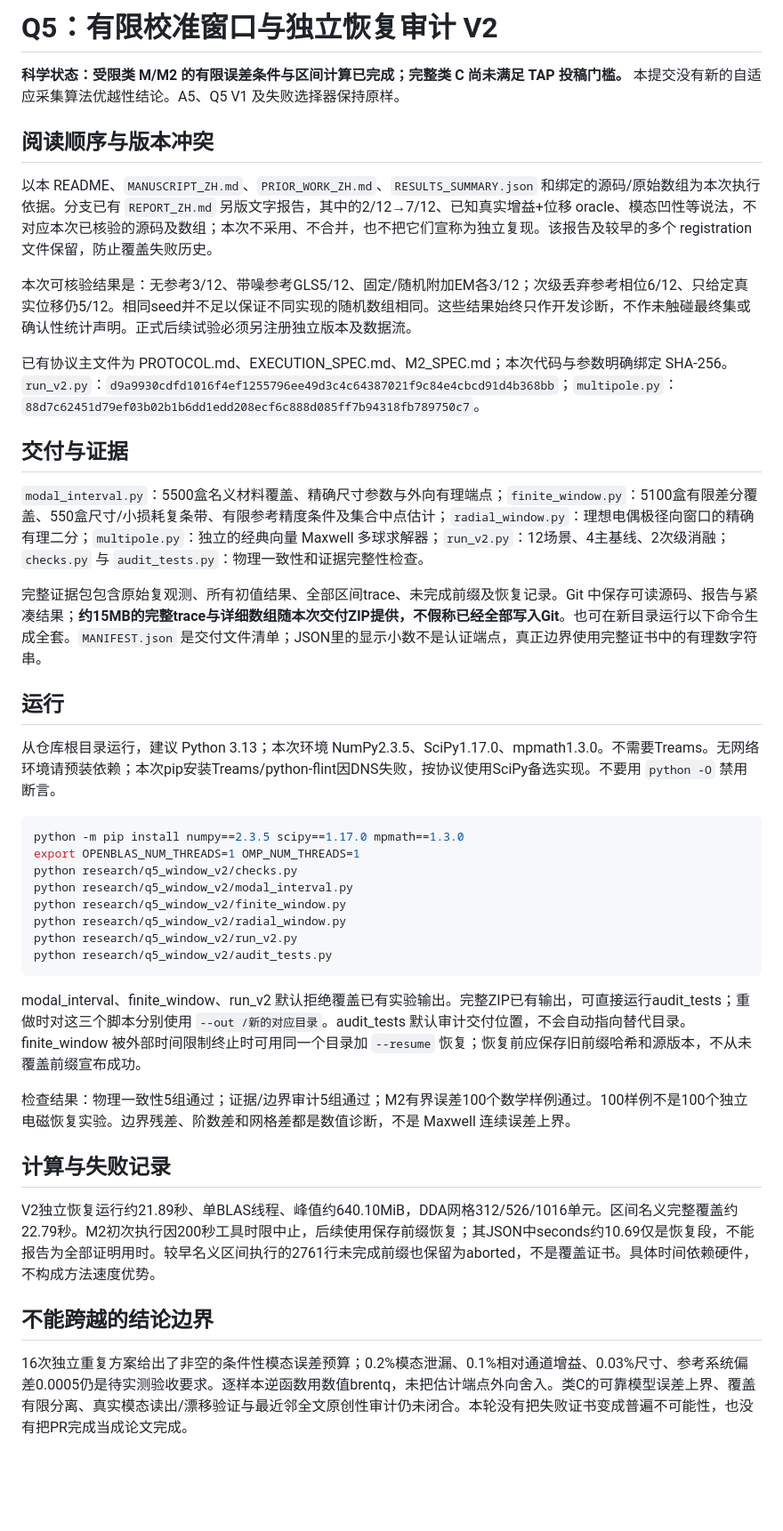
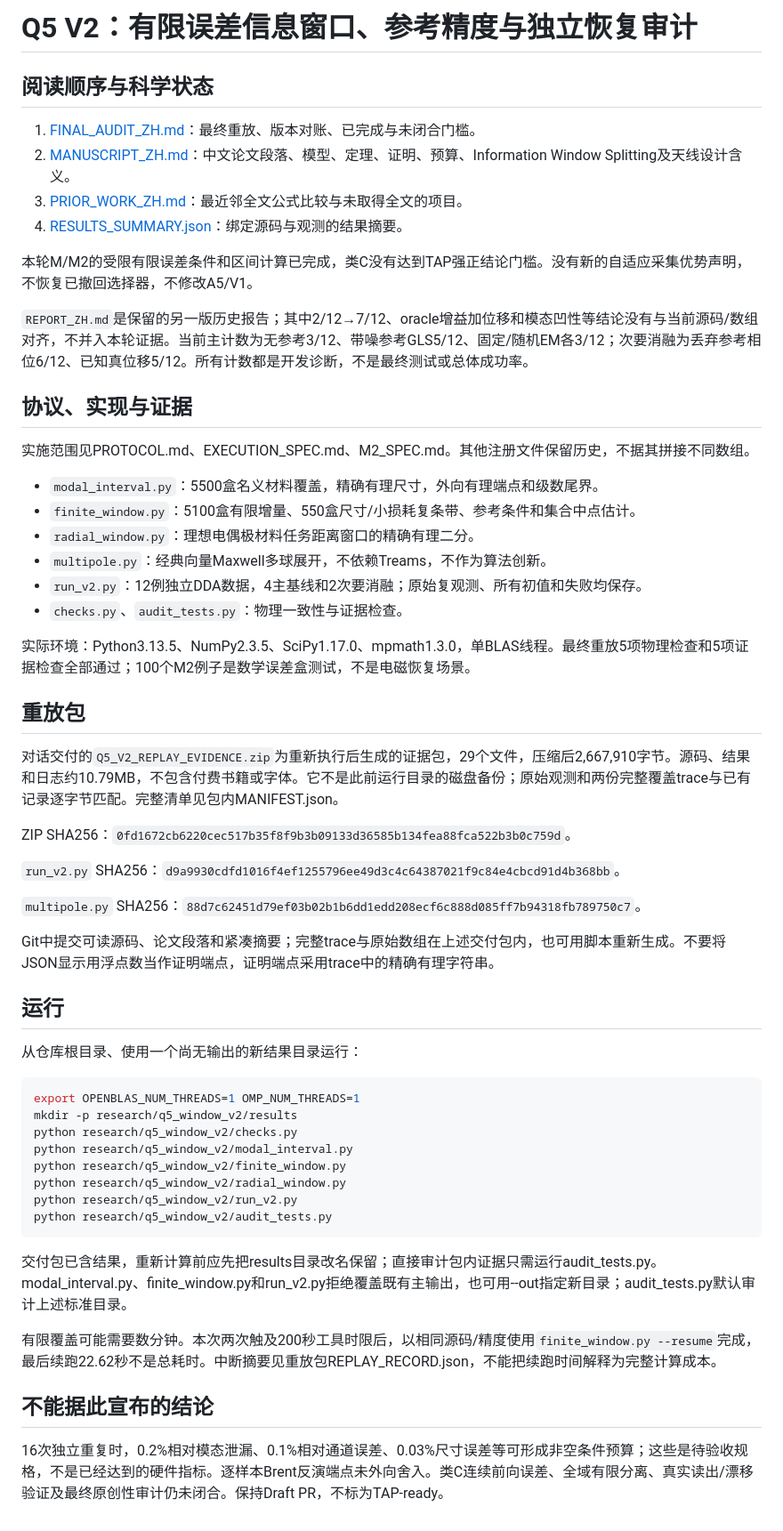
Before and after one commit to migodam/fullwave-self-calibration, a Markdown page: research/q5_window_v2/README.md, the part around the change. Shown at 89% size. GitHub-like rendering; blank space fills up the shorter version.

Commit message:
更新 Q5 V2 交付入口与重放包校验和，统一有效证据版本

````diff
--- a/research/q5_window_v2/README.md
+++ b/research/q5_window_v2/README.md
@@ -1,28 +1,48 @@
-# Q5：有限校准窗口与独立恢复审计 V2
+# Q5 V2：有限误差信息窗口、参考精度与独立恢复审计
 
-**科学状态：受限类 M/M2 的有限误差条件与区间计算已完成；完整类 C 尚未满足 TAP 投稿门槛。** 本提交没有新的自适应采集算法优越性结论。A5、Q5 V1 及失败选择器保持原样。
+## 阅读顺序与科学状态
 
-## 阅读顺序与版本冲突
+1. [FINAL_AUDIT_ZH.md](FINAL_AUDIT_ZH.md)：最终重放、版本对账、已完成与未闭合门槛。
+2. [MANUSCRIPT_ZH.md](MANUSCRIPT_ZH.md)：中文论文段落、模型、定理、证明、预算、Information Window Splitting及天线设计含义。
+3. [PRIOR_WORK_ZH.md](PRIOR_WORK_ZH.md)：最近邻全文公式比较与未取得全文的项目。
+4. [RESULTS_SUMMARY.json](RESULTS_SUMMARY.json)：绑定源码与观测的结果摘要。
 
-以本 README、`MANUSCRIPT_ZH.md`、`PRIOR_WORK_ZH.md`、`RESULTS_SUMMARY.json` 和绑定的源码/原始数组为本次执行依据。分支已有 `REPORT_ZH.md` 另版文字报告，其中的2/12→7/12、已知真实增益+位移 oracle、模态凹性等说法，不对应本次已核验的源码及数组；本次不采用、不合并，也不把它们宣称为独立复现。该报告及较早的多个 registration 文件保留，防止覆盖失败历史。
+本轮M/M2的受限有限误差条件和区间计算已完成，类C没有达到TAP强正结论门槛。没有新的自适应采集优势声明，不恢复已撤回选择器，不修改A5/V1。
 
-本次可核验结果是：无参考3/12、带噪参考GLS5/12、固定/随机附加EM各3/12；次级丢弃参考相位6/12、只给定真实位移仍5/12。相同seed并不足以保证不同实现的随机数组相同。这些结果始终只作开发诊断，不作未触碰最终集或确认性统计声明。正式后续试验必须另注册独立版本及数据流。
+`REPORT_ZH.md`是保留的另一版历史报告；其中2/12→7/12、oracle增益加位移和模态凹性等结论没有与当前源码/数组对齐，不并入本轮证据。当前主计数为无参考3/12、带噪参考GLS5/12、固定/随机EM各3/12；次要消融为丢弃参考相位6/12、已知真位移5/12。所有计数都是开发诊断，不是最终测试或总体成功率。
 
-已有协议主文件为 PROTOCOL.md、EXECUTION_SPEC.md、M2_SPEC.md；本次代码与参数明确绑定 SHA-256。`run_v2.py`：`d9a9930cdfd1016f4ef1255796ee49d3c4c64387021f9c84e4cbcd91d4b368bb`；`multipole.py`：`88d7c62451d79ef03b02b1b6dd1edd208ecf6c888d085ff7b94318fb789750c7`。
+## 协议、实现与证据
 
-## 交付与证据
+实施范围见PROTOCOL.md、EXECUTION_SPEC.md、M2_SPEC.md。其他注册文件保留历史，不据其拼接不同数组。
 
-`modal_interval.py`：5500盒名义材料覆盖、精确尺寸参数与外向有理端点；`finite_window.py`：5100盒有限差分覆盖、550盒尺寸/小损耗复条带、有限参考精度条件及集合中点估计；`radial_window.py`：理想电偶极径向窗口的精确有理二分；`multipole.py`：独立的经典向量 Maxwell 多球求解器；`run_v2.py`：12场景、4主基线、2次级消融；`checks.py` 与 `audit_tests.py`：物理一致性和证据完整性检查。
+- `modal_interval.py`：5500盒名义材料覆盖，精确有理尺寸，外向有理端点和级数尾界。
+- `finite_window.py`：5100盒有限增量、550盒尺寸/小损耗复条带、参考条件和集合中点估计。
+- `radial_window.py`：理想电偶极材料任务距离窗口的精确有理二分。
+- `multipole.py`：经典向量Maxwell多球展开，不依赖Treams，不作为算法创新。
+- `run_v2.py`：12例独立DDA数据，4主基线和2次要消融；原始复观测、所有初值和失败均保存。
+- `checks.py`、`audit_tests.py`：物理一致性与证据检查。
 
-完整证据包包含原始复观测、所有初值结果、全部区间trace、未完成前缀及恢复记录。Git 中保存可读源码、报告与紧凑结果；**约15MB的完整trace与详细数组随本次交付ZIP提供，不假称已经全部写入Git**。也可在新目录运行以下命令生成全套。`MANIFEST.json` 是交付文件清单；JSON里的显示小数不是认证端点，真正边界使用完整证书中的有理数字符串。
+实际环境：Python3.13.5、NumPy2.3.5、SciPy1.17.0、mpmath1.3.0，单BLAS线程。最终重放5项物理检查和5项证据检查全部通过；100个M2例子是数学误差盒测试，不是电磁恢复场景。
+
+## 重放包
+
+对话交付的`Q5_V2_REPLAY_EVIDENCE.zip`为重新执行后生成的证据包，29个文件，压缩后2,667,910字节。源码、结果和日志约10.79MB，不包含付费书籍或字体。它不是此前运行目录的磁盘备份；原始观测和两份完整覆盖trace与已有记录逐字节匹配。完整清单见包内MANIFEST.json。
+
+ZIP SHA256：`0fd1672cb6220cec517b35f8f9b3b09133d36585b134fea88fca522b3b0c759d`。
+
+`run_v2.py` SHA256：`d9a9930cdfd1016f4ef1255796ee49d3c4c64387021f9c84e4cbcd91d4b368bb`。
+
+`multipole.py` SHA256：`88d7c62451d79ef03b02b1b6dd1edd208ecf6c888d085ff7b94318fb789750c7`。
+
+Git中提交可读源码、论文段落和紧凑摘要；完整trace与原始数组在上述交付包内，也可用脚本重新生成。不要将JSON显示用浮点数当作证明端点，证明端点采用trace中的精确有理字符串。
 
 ## 运行
 
-从仓库根目录运行，建议 Python 3.13；本次环境 NumPy2.3.5、SciPy1.17.0、mpmath1.3.0。不需要Treams。无网络环境请预装依赖；本次pip安装Treams/python-flint因DNS失败，按协议使用SciPy备选实现。不要用 `python -O` 禁用断言。
+从仓库根目录、使用一个尚无输出的新结果目录运行：
 
 ```bash
-python -m pip install numpy==2.3.5 scipy==1.17.0 mpmath==1.3.0
 export OPENBLAS_NUM_THREADS=1 OMP_NUM_THREADS=1
+mkdir -p research/q5_window_v2/results
 python research/q5_window_v2/checks.py
 python research/q5_window_v2/modal_interval.py
 python research/q5_window_v2/finite_window.py
@@ -31,14 +51,10 @@ python research/q5_window_v2/run_v2.py
 python research/q5_window_v2/audit_tests.py
 ```
 
-modal_interval、finite_window、run_v2 默认拒绝覆盖已有实验输出。完整ZIP已有输出，可直接运行audit_tests；重做时对这三个脚本分别使用 `--out /新的对应目录`。audit_tests 默认审计交付位置，不会自动指向替代目录。finite_window 被外部时间限制终止时可用同一个目录加 `--resume` 恢复；恢复前应保存旧前缀哈希和源版本，不从未覆盖前缀宣布成功。
+交付包已含结果，重新计算前应先把results目录改名保留；直接审计包内证据只需运行audit_tests.py。modal_interval.py、finite_window.py和run_v2.py拒绝覆盖既有主输出，也可用--out指定新目录；audit_tests.py默认审计上述标准目录。
 
-检查结果：物理一致性5组通过；证据/边界审计5组通过；M2有界误差100个数学样例通过。100样例不是100个独立电磁恢复实验。边界残差、阶数差和网格差都是数值诊断，不是 Maxwell 连续误差上界。
+有限覆盖可能需要数分钟。本次两次触及200秒工具时限后，以相同源码/精度使用`finite_window.py --resume`完成，最后续跑22.62秒不是总耗时。中断摘要见重放包REPLAY_RECORD.json，不能把续跑时间解释为完整计算成本。
 
-## 计算与失败记录
+## 不能据此宣布的结论
 
-V2独立恢复运行约21.89秒、单BLAS线程、峰值约640.10MiB，DDA网格312/526/1016单元。区间名义完整覆盖约22.79秒。M2初次执行因200秒工具时限中止，后续使用保存前缀恢复；其JSON中seconds约10.69仅是恢复段，不能报告为全部证明用时。较早名义区间执行的2761行未完成前缀也保留为aborted，不是覆盖证书。具体时间依赖硬件，不构成方法速度优势。
-
-## 不能跨越的结论边界
-
-16次独立重复方案给出了非空的条件性模态误差预算；0.2%模态泄漏、0.1%相对通道增益、0.03%尺寸、参考系统偏差0.0005仍是待实测验收要求。逐样本逆函数用数值brentq，未把估计端点外向舍入。类C的可靠模型误差上界、覆盖有限分离、真实模态读出/漂移验证与最近邻全文原创性审计仍未闭合。本轮没有把失败证书变成普遍不可能性，也没有把PR完成当成论文完成。
+16次独立重复时，0.2%相对模态泄漏、0.1%相对通道误差、0.03%尺寸误差等可形成非空条件预算；这些是待验收规格，不是已经达到的硬件指标。逐样本Brent反演端点未外向舍入。类C连续前向误差、全域有限分离、真实读出/漂移验证及最终原创性审计仍未闭合。保持Draft PR，不标为TAP-ready。
````
